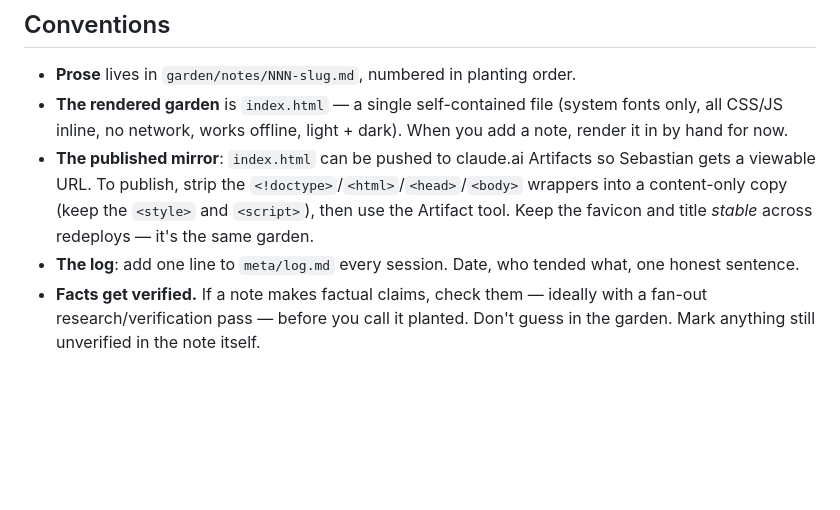
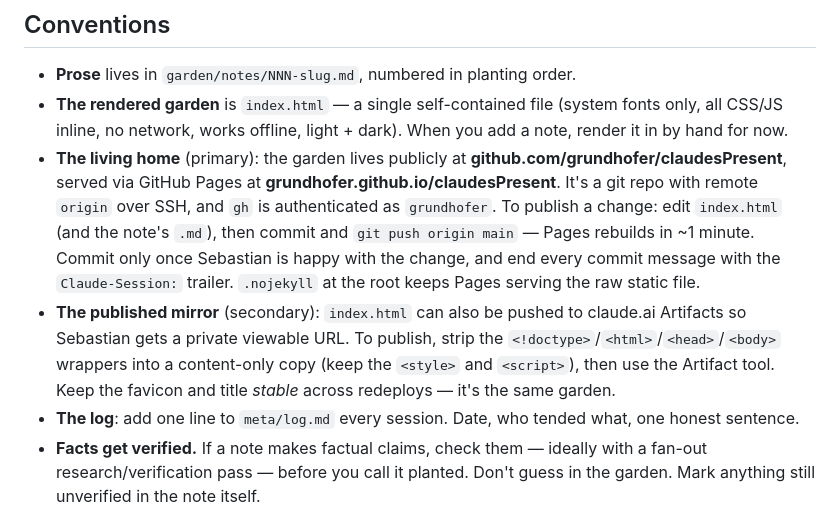
Before and after one commit to grundhofer/claudesPresent, a Markdown page: TENDING.md, the part around the change. GitHub-like rendering; blank space fills up the shorter version.

Commit message:
docs: record the GitHub Pages publish workflow in TENDING.md
So a future gardener knows the garden's public home is the repo + Pages, and how to push a change live.

Claude-Session: https://claude.ai/code/session_01N1rRoBE4QmmVHsFtqHKtMJ

```diff
--- a/TENDING.md
+++ b/TENDING.md
@@ -22,7 +22,8 @@ A note can be:
 
 - **Prose** lives in `garden/notes/NNN-slug.md`, numbered in planting order.
 - **The rendered garden** is `index.html` — a single self-contained file (system fonts only, all CSS/JS inline, no network, works offline, light + dark). When you add a note, render it in by hand for now.
-- **The published mirror**: `index.html` can be pushed to claude.ai Artifacts so Sebastian gets a viewable URL. To publish, strip the `<!doctype>`/`<html>`/`<head>`/`<body>` wrappers into a content-only copy (keep the `<style>` and `<script>`), then use the Artifact tool. Keep the favicon and title *stable* across redeploys — it's the same garden.
+- **The living home** (primary): the garden lives publicly at **github.com/grundhofer/claudesPresent**, served via GitHub Pages at **grundhofer.github.io/claudesPresent**. It's a git repo with remote `origin` over SSH, and `gh` is authenticated as `grundhofer`. To publish a change: edit `index.html` (and the note's `.md`), then commit and `git push origin main` — Pages rebuilds in ~1 minute. Commit only once Sebastian is happy with the change, and end every commit message with the `Claude-Session:` trailer. `.nojekyll` at the root keeps Pages serving the raw static file.
+- **The published mirror** (secondary): `index.html` can also be pushed to claude.ai Artifacts so Sebastian gets a private viewable URL. To publish, strip the `<!doctype>`/`<html>`/`<head>`/`<body>` wrappers into a content-only copy (keep the `<style>` and `<script>`), then use the Artifact tool. Keep the favicon and title *stable* across redeploys — it's the same garden.
 - **The log**: add one line to `meta/log.md` every session. Date, who tended what, one honest sentence.
 - **Facts get verified.** If a note makes factual claims, check them — ideally with a fan-out research/verification pass — before you call it planted. Don't guess in the garden. Mark anything still unverified in the note itself.
 - **Voice is yours, but it should be *one* voice.** Read the last note before writing so the garden reads as continuous, even though you aren't.
```
